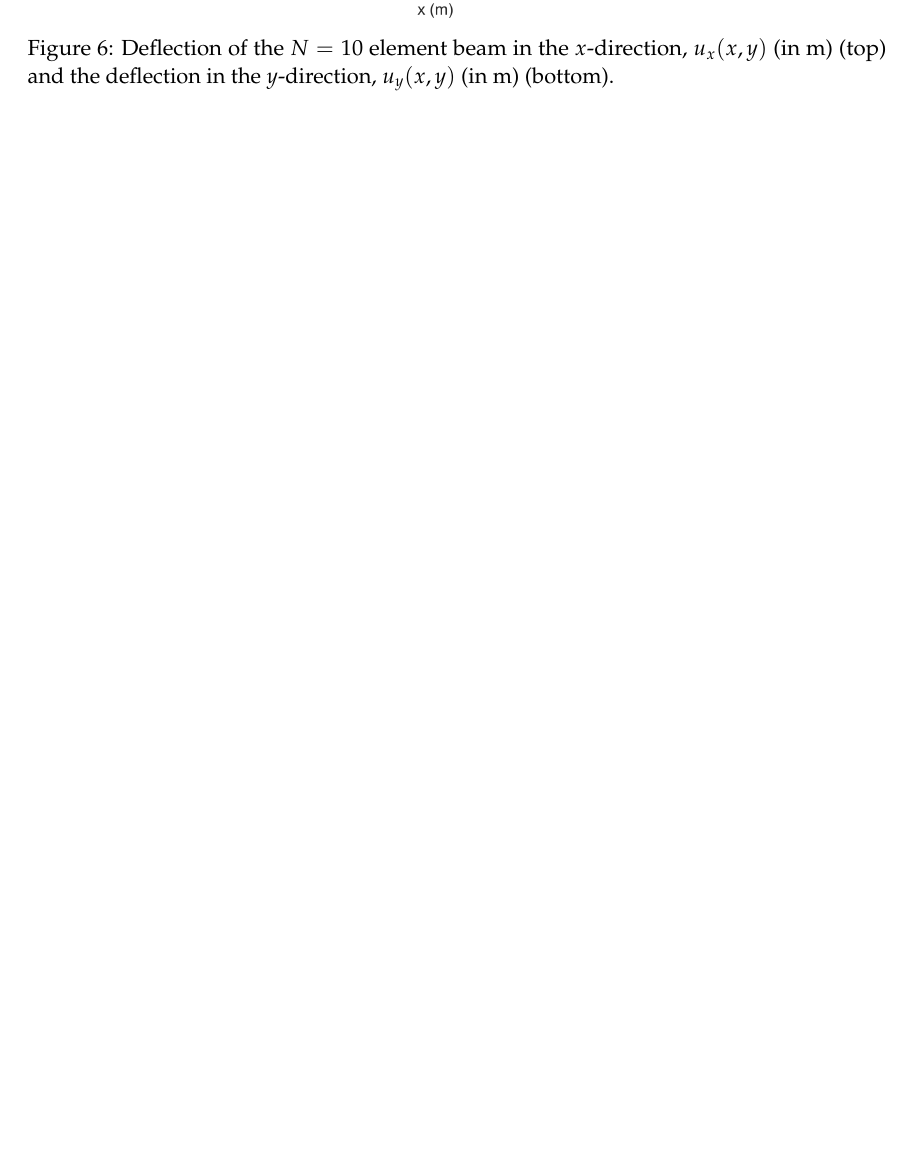
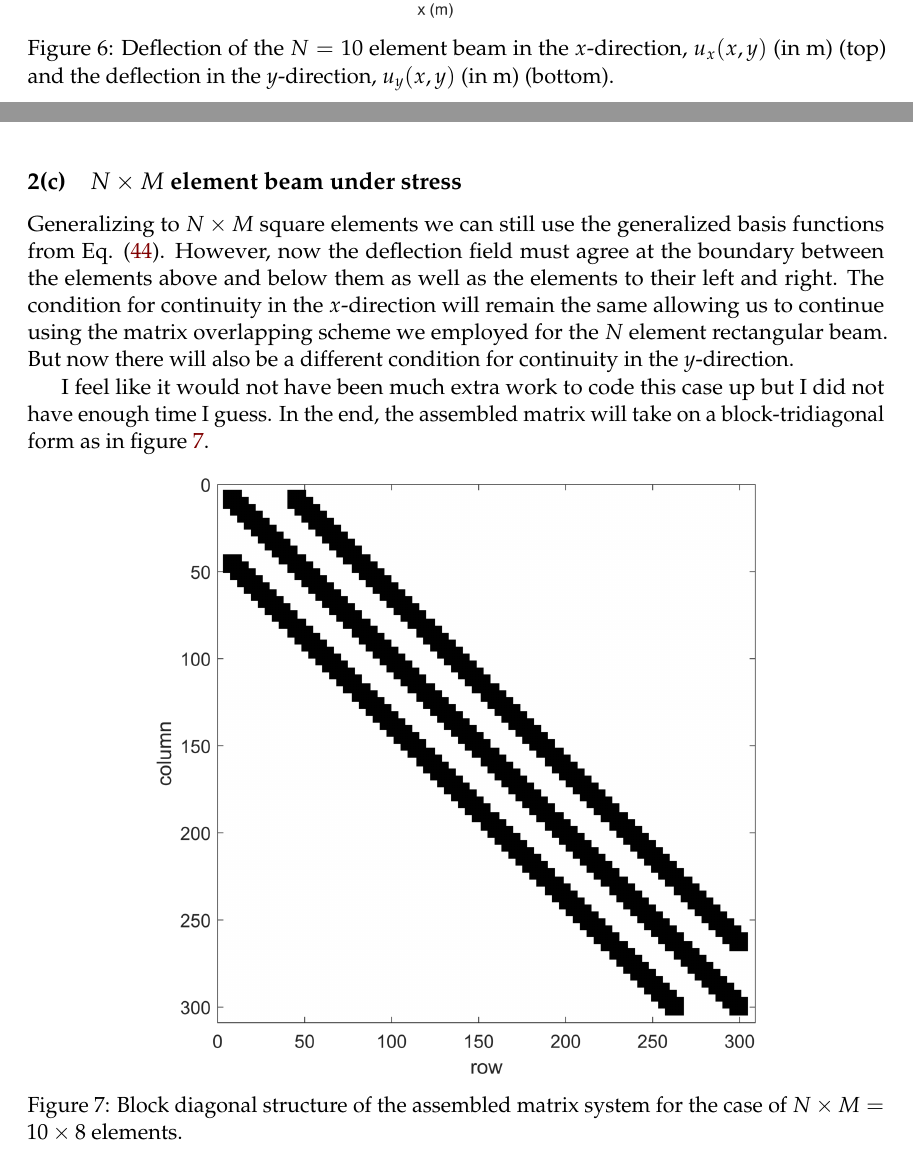
Before and after one commit to ali-ramadhan/6.339-numerical-pdes, a LaTeX document (project3-finite-element-methods/report/project3.tex): part of page 18 of 19 before the commit and two parts of pages 18 and 19 of 20 after it, the two joined at a grey line, cut so that both start at the same text, the shorter picture padded with empty space. Compiled offline with pdfLaTeX.

Commit message:
Might as well add in M2c spy.

```diff
--- a/project3-finite-element-methods/report/project3.tex
+++ b/project3-finite-element-methods/report/project3.tex
@@ -658,6 +658,19 @@ Assembling the matrix for $N=2,4,10$ elements, we can compute the deflection fie
   \caption{Deflection of the $N=10$ element beam in the $x$-direction, $u_x(x,y)$ (in \SI{}{\m}) (top) and the deflection in the $y$-direction, $u_y(x,y)$ (in \SI{}{\m}) (bottom).}
   \label{fig:q2b_uxuy_N10}
 \end{figure}
+\clearpage
+
+\subsection{$N \times M$ element beam under stress}
+Generalizing to $N \times M$ square elements we can still use the generalized basis functions from Eq. \eqref{eq:genBasis}. However, now the deflection field must agree at the boundary between the elements above and below them as well as the elements to their left and right. The condition for continuity in the $x$-direction will remain the same allowing us to continue using the matrix overlapping scheme we employed for the $N$ element rectangular beam. But now there will also be a different condition for continuity in the $y$-direction.
+
+I feel like it would not have been much extra work to code this case up but I did not have enough time I guess. In the end, the assembled matrix will take on a block-tridiagonal form as in figure \ref{fig:M2c_spy}.
+
+\begin{figure}[!htb]
+  \centering
+  \includegraphics[width=0.7\linewidth]{q2c_spy.png}
+  \caption{Block diagonal structure of the assembled matrix system for the case of $N \times M = 10\times8$ elements.}
+  \label{fig:M2c_spy}
+\end{figure}
 
 \clearpage
 \begin{thebibliography}{9}
```
Also changed, not shown: project3-finite-element-methods/report/q2c_spy.png (added).
